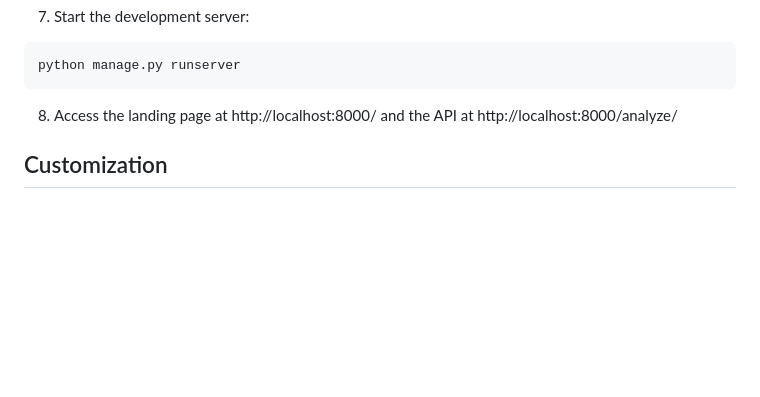
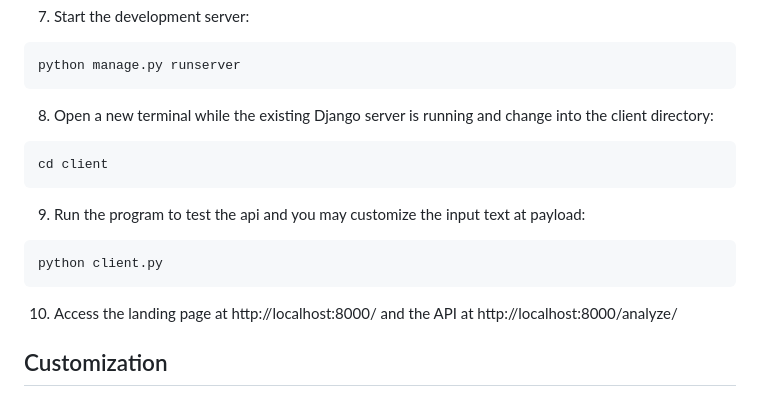
Before and after one commit to 99-aqil/spekter-gmbh, a Markdown page: README.md, the part around the change. Rendered like a GitHub page; blank space fills up the shorter version.

````diff
--- a/README.md
+++ b/README.md
@@ -129,7 +129,15 @@ To run the Sentiment Analysis API locally, follow these steps:
   ```
   python manage.py runserver
   ```
-8.  Access the landing page at http://localhost:8000/ and the API at http://localhost:8000/analyze/
+8.  Open a new terminal while the existing Django server is running and change into the client directory:
+  ```
+  cd client
+  ```
+9.  Run the program to test the api and you may customize the input text at payload:
+  ```
+  python client.py
+  ```
+10.  Access the landing page at http://localhost:8000/ and the API at http://localhost:8000/analyze/
 
 ## Customization
 
````
